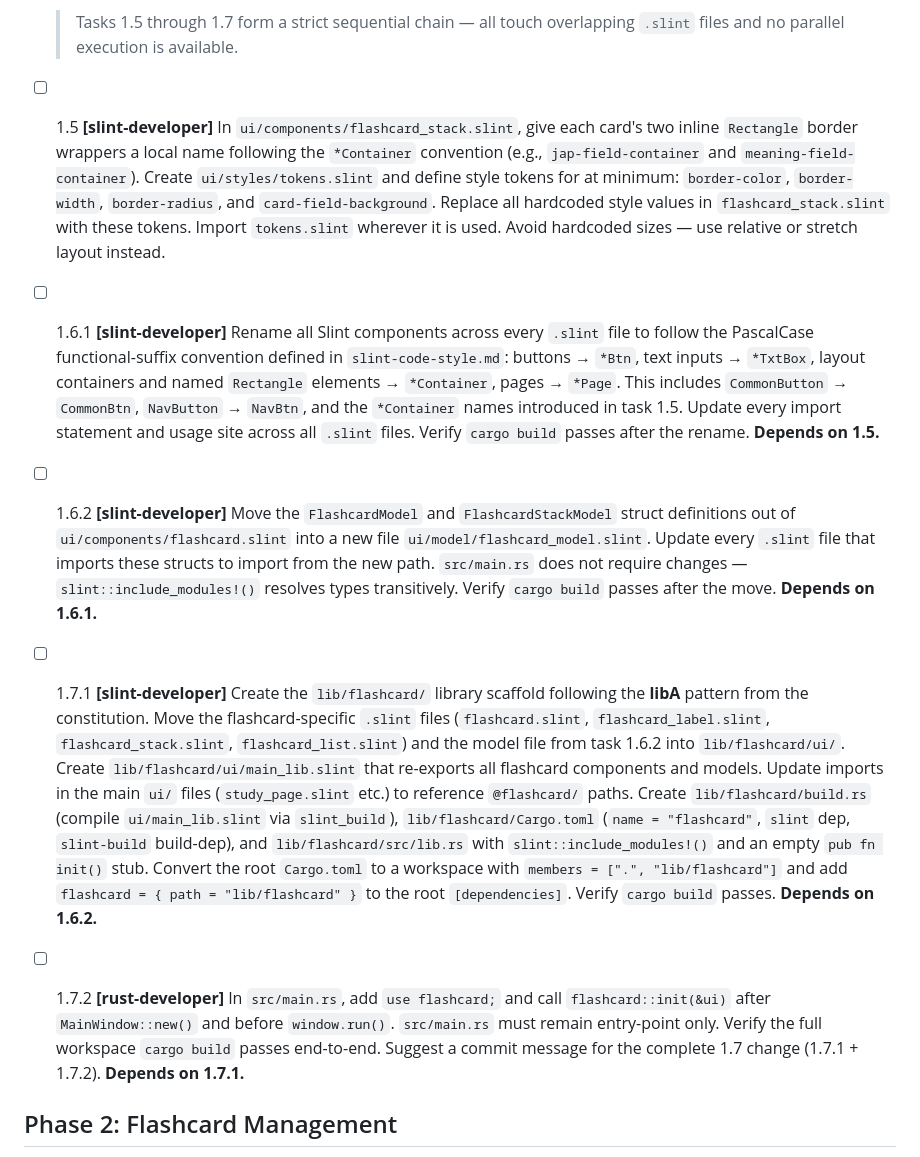
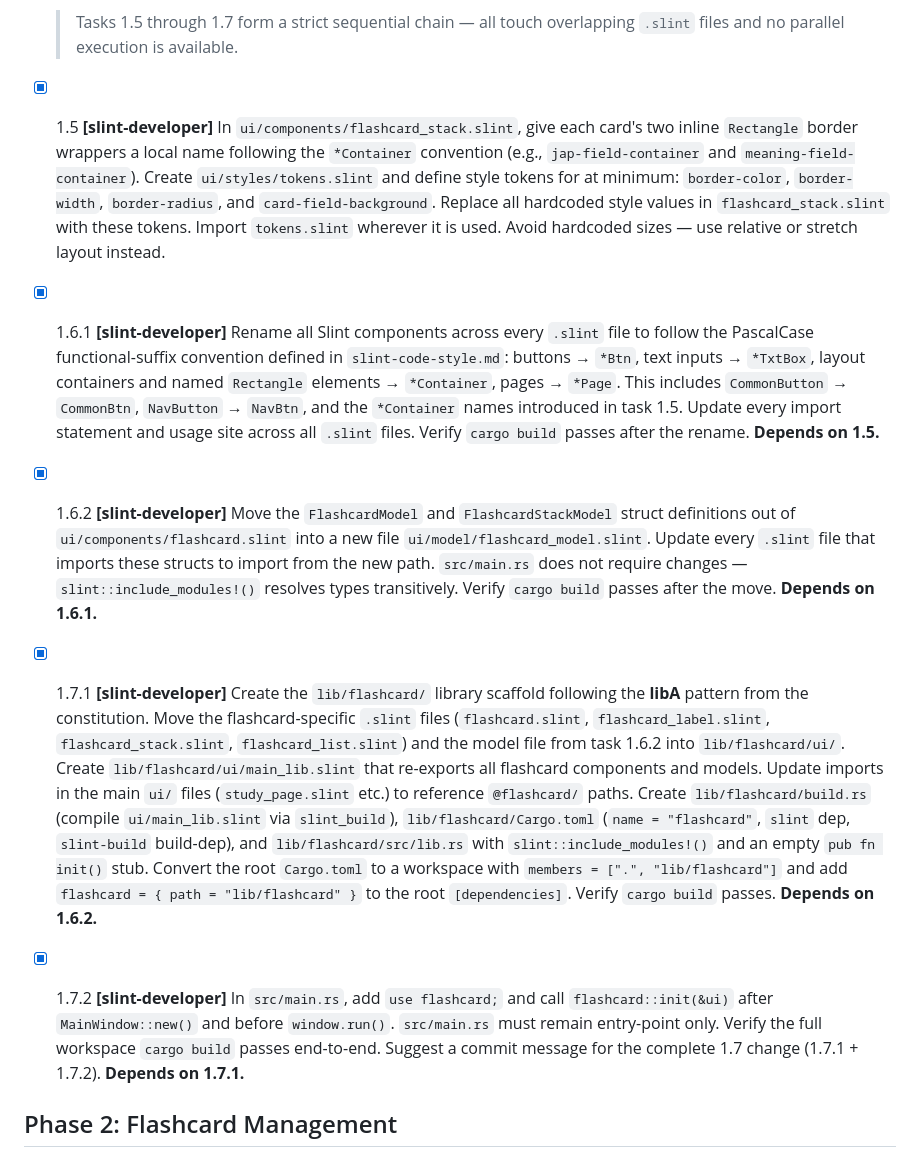
Before and after one commit to mnpham2101/JapaneseLearn, a Markdown page: .github/prompts/speckit.tasks.prompt.md, the part around the change. GitHub-like rendering.

Commit message:
doc: mark task 1.5 to task 1.7.2  done

```diff
--- a/.github/prompts/speckit.tasks.prompt.md
+++ b/.github/prompts/speckit.tasks.prompt.md
@@ -27,11 +27,11 @@ agent: speckit.tasks
 - [x] 1.4.3 Modify `FlashcardStack` in `ui/components/flashcard_stack.slint` to display 2 plain text boxes per card (`jap-obj` and `explanation` as two `Text` elements, no flip or toggle behaviour). In `ui/pages/study_page.slint`, replace the placeholder `Rectangle` detail pane with the actual `FlashcardStack` component bound to `flashcardList[selected-stack-index]`; wire `close-clicked` to reset `selected-stack-index = -1`. The existing 3 hardcoded stacks are sufficient to verify multi-stack behaviour — task 1.4.4 is folded into this task.
   > Tasks 1.5 through 1.7 form a strict sequential chain — all touch overlapping `.slint` files and no parallel execution is available.
 
-- [ ] 1.5 **[slint-developer]** In `ui/components/flashcard_stack.slint`, give each card's two inline `Rectangle` border wrappers a local name following the `*Container` convention (e.g., `jap-field-container` and `meaning-field-container`). Create `ui/styles/tokens.slint` and define style tokens for at minimum: `border-color`, `border-width`, `border-radius`, and `card-field-background`. Replace all hardcoded style values in `flashcard_stack.slint` with these tokens. Import `tokens.slint` wherever it is used. Avoid hardcoded sizes — use relative or stretch layout instead.
-- [ ] 1.6.1 **[slint-developer]** Rename all Slint components across every `.slint` file to follow the PascalCase functional-suffix convention defined in `slint-code-style.md`: buttons → `*Btn`, text inputs → `*TxtBox`, layout containers and named `Rectangle` elements → `*Container`, pages → `*Page`. This includes `CommonButton` → `CommonBtn`, `NavButton` → `NavBtn`, and the `*Container` names introduced in task 1.5. Update every import statement and usage site across all `.slint` files. Verify `cargo build` passes after the rename. **Depends on 1.5.**
-- [ ] 1.6.2 **[slint-developer]** Move the `FlashcardModel` and `FlashcardStackModel` struct definitions out of `ui/components/flashcard.slint` into a new file `ui/model/flashcard_model.slint`. Update every `.slint` file that imports these structs to import from the new path. `src/main.rs` does not require changes — `slint::include_modules!()` resolves types transitively. Verify `cargo build` passes after the move. **Depends on 1.6.1.**
-- [ ] 1.7.1 **[slint-developer]** Create the `lib/flashcard/` library scaffold following the **libA** pattern from the constitution. Move the flashcard-specific `.slint` files (`flashcard.slint`, `flashcard_label.slint`, `flashcard_stack.slint`, `flashcard_list.slint`) and the model file from task 1.6.2 into `lib/flashcard/ui/`. Create `lib/flashcard/ui/main_lib.slint` that re-exports all flashcard components and models. Update imports in the main `ui/` files (`study_page.slint` etc.) to reference `@flashcard/` paths. Create `lib/flashcard/build.rs` (compile `ui/main_lib.slint` via `slint_build`), `lib/flashcard/Cargo.toml` (`name = "flashcard"`, `slint` dep, `slint-build` build-dep), and `lib/flashcard/src/lib.rs` with `slint::include_modules!()` and an empty `pub fn init()` stub. Convert the root `Cargo.toml` to a workspace with `members = [".", "lib/flashcard"]` and add `flashcard = { path = "lib/flashcard" }` to the root `[dependencies]`. Verify `cargo build` passes. **Depends on 1.6.2.**
-- [ ] 1.7.2 **[rust-developer]** In `src/main.rs`, add `use flashcard;` and call `flashcard::init(&ui)` after `MainWindow::new()` and before `window.run()`. `src/main.rs` must remain entry-point only. Verify the full workspace `cargo build` passes end-to-end. Suggest a commit message for the complete 1.7 change (1.7.1 + 1.7.2). **Depends on 1.7.1.**
+- [x] 1.5 **[slint-developer]** In `ui/components/flashcard_stack.slint`, give each card's two inline `Rectangle` border wrappers a local name following the `*Container` convention (e.g., `jap-field-container` and `meaning-field-container`). Create `ui/styles/tokens.slint` and define style tokens for at minimum: `border-color`, `border-width`, `border-radius`, and `card-field-background`. Replace all hardcoded style values in `flashcard_stack.slint` with these tokens. Import `tokens.slint` wherever it is used. Avoid hardcoded sizes — use relative or stretch layout instead.
+- [x] 1.6.1 **[slint-developer]** Rename all Slint components across every `.slint` file to follow the PascalCase functional-suffix convention defined in `slint-code-style.md`: buttons → `*Btn`, text inputs → `*TxtBox`, layout containers and named `Rectangle` elements → `*Container`, pages → `*Page`. This includes `CommonButton` → `CommonBtn`, `NavButton` → `NavBtn`, and the `*Container` names introduced in task 1.5. Update every import statement and usage site across all `.slint` files. Verify `cargo build` passes after the rename. **Depends on 1.5.**
+- [x] 1.6.2 **[slint-developer]** Move the `FlashcardModel` and `FlashcardStackModel` struct definitions out of `ui/components/flashcard.slint` into a new file `ui/model/flashcard_model.slint`. Update every `.slint` file that imports these structs to import from the new path. `src/main.rs` does not require changes — `slint::include_modules!()` resolves types transitively. Verify `cargo build` passes after the move. **Depends on 1.6.1.**
+- [x] 1.7.1 **[slint-developer]** Create the `lib/flashcard/` library scaffold following the **libA** pattern from the constitution. Move the flashcard-specific `.slint` files (`flashcard.slint`, `flashcard_label.slint`, `flashcard_stack.slint`, `flashcard_list.slint`) and the model file from task 1.6.2 into `lib/flashcard/ui/`. Create `lib/flashcard/ui/main_lib.slint` that re-exports all flashcard components and models. Update imports in the main `ui/` files (`study_page.slint` etc.) to reference `@flashcard/` paths. Create `lib/flashcard/build.rs` (compile `ui/main_lib.slint` via `slint_build`), `lib/flashcard/Cargo.toml` (`name = "flashcard"`, `slint` dep, `slint-build` build-dep), and `lib/flashcard/src/lib.rs` with `slint::include_modules!()` and an empty `pub fn init()` stub. Convert the root `Cargo.toml` to a workspace with `members = [".", "lib/flashcard"]` and add `flashcard = { path = "lib/flashcard" }` to the root `[dependencies]`. Verify `cargo build` passes. **Depends on 1.6.2.**
+- [x] 1.7.2 **[slint-developer]** In `src/main.rs`, add `use flashcard;` and call `flashcard::init(&ui)` after `MainWindow::new()` and before `window.run()`. `src/main.rs` must remain entry-point only. Verify the full workspace `cargo build` passes end-to-end. Suggest a commit message for the complete 1.7 change (1.7.1 + 1.7.2). **Depends on 1.7.1.**
 
 ## Phase 2: Flashcard Management
 
```
